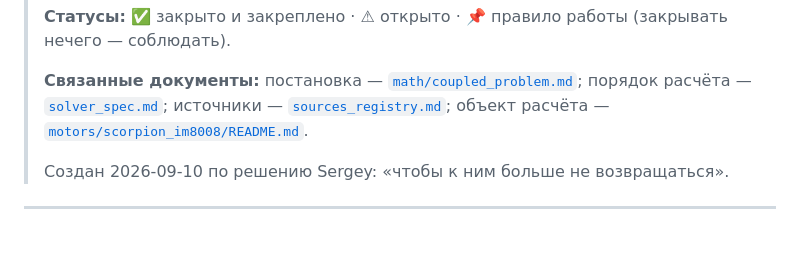
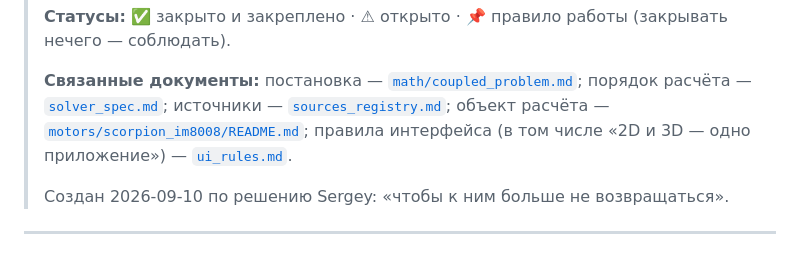
Before and after one commit to wolfiks16/dmp, a Markdown page: docs/pitfalls.md, the part around the change. Rendered like a GitHub page.

```diff
--- a/docs/pitfalls.md
+++ b/docs/pitfalls.md
@@ -12,7 +12,8 @@
 >
 > **Связанные документы:** постановка — [`math/coupled_problem.md`](math/coupled_problem.md);
 > порядок расчёта — [`solver_spec.md`](solver_spec.md); источники — [`sources_registry.md`](sources_registry.md);
-> объект расчёта — [`motors/scorpion_im8008/README.md`](motors/scorpion_im8008/README.md).
+> объект расчёта — [`motors/scorpion_im8008/README.md`](motors/scorpion_im8008/README.md);
+> правила интерфейса (в том числе «2D и 3D — одно приложение») — [`ui_rules.md`](ui_rules.md).
 >
 > Создан 2026-09-10 по решению Sergey: «чтобы к ним больше не возвращаться».
 
```
Also changed, not shown: docs/ui_rules.md (added, +125 -0 lines).
